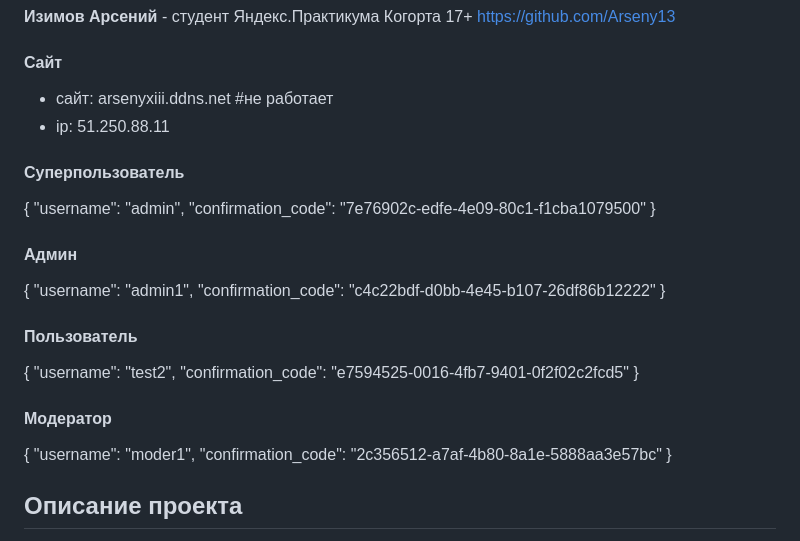
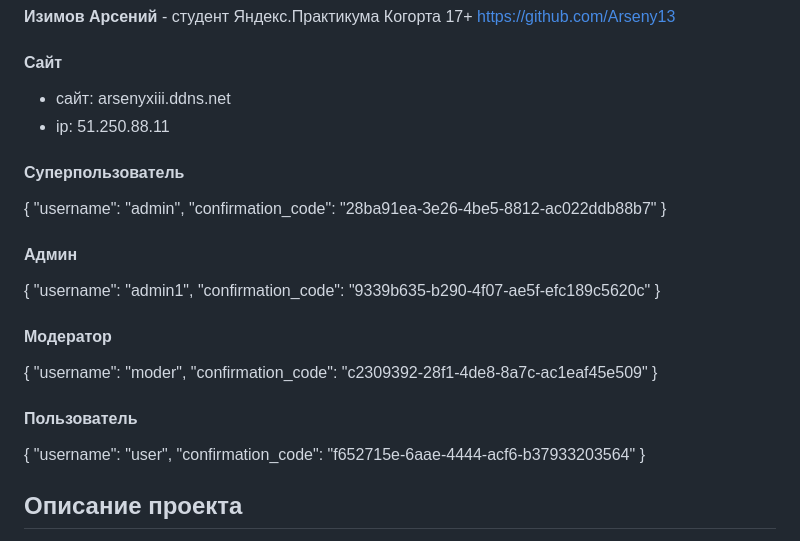
Before and after one commit to Arseny13/yamdb_final, a Markdown page: README.md, the part around the change. Rendered like a GitHub page.

Commit message:
обновил информацию для пользователей

```diff
--- a/README.md
+++ b/README.md
@@ -11,36 +11,38 @@ https://github.com/Arseny13
 
 <h4>Cайт</h4>
 
-- сайт: arsenyxiii.ddns.net #не работает
+- сайт: arsenyxiii.ddns.net
 - ip: 51.250.88.11
 
 <h4>Cуперпользователь</h4>
 
 {
   "username": "admin",
-  "confirmation_code": "7e76902c-edfe-4e09-80c1-f1cba1079500"
+  "confirmation_code": "28ba91ea-3e26-4be5-8812-ac022ddb88b7"
 }
 
 <h4>Админ</h4>
 
 {
   "username": "admin1",
-  "confirmation_code": "c4c22bdf-d0bb-4e45-b107-26df86b12222"
-}
-
-<h4>Пользователь</h4>
-
-{
-  "username": "test2",
-  "confirmation_code": "e7594525-0016-4fb7-9401-0f2f02c2fcd5"
+  "confirmation_code": "9339b635-b290-4f07-ae5f-efc189c5620c"
 }
 
 <h4>Модератор</h4>
 
 {
-  "username": "moder1",
-  "confirmation_code": "2c356512-a7af-4b80-8a1e-5888aa3e57bc"
+  "username": "moder",
+  "confirmation_code": "c2309392-28f1-4de8-8a7c-ac1eaf45e509"
 }
+
+
+<h4>Пользователь</h4>
+
+{
+  "username": "user",
+  "confirmation_code": "f652715e-6aae-4444-acf6-b37933203564"
+}
+
 
 
 <h2>Описание проекта</h2>
```
